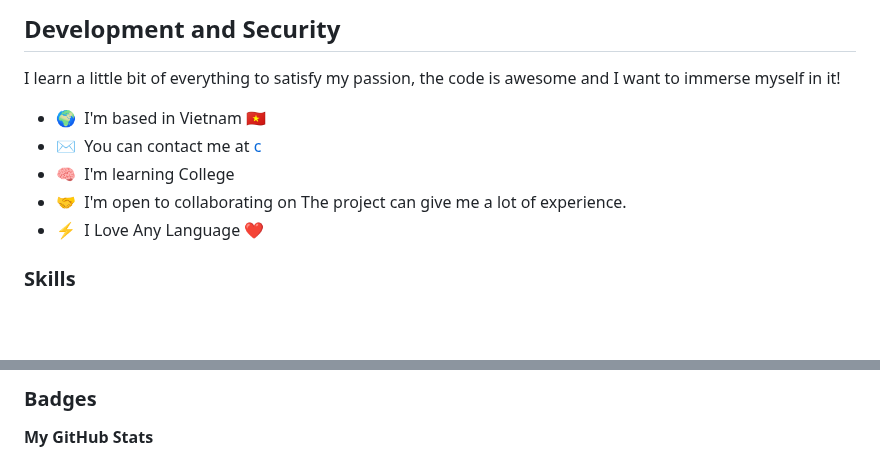
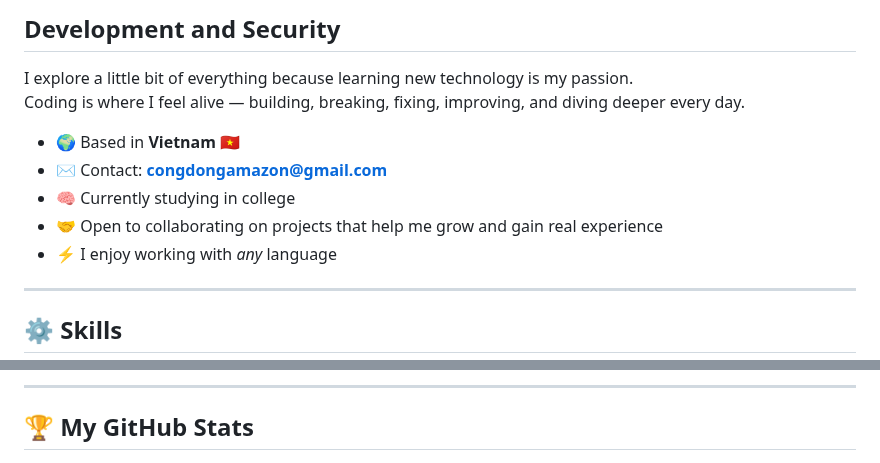
Before and after one commit to TroLyAmazon/TroLyAmazon, a Markdown page: README.md, 2 parts joined by grey strips. Rendered like a GitHub page; blank space fills up the shorter version.

Commit message:
Enhance README formatting and content
Updated README with improved formatting and content.

```diff
--- a/README.md
+++ b/README.md
@@ -3,16 +3,17 @@ Hi ![](https://user-images.githubusercontent.com/18350557/176309783-0785949b-912
 
-Development and Security
-------------------------
+## Development and Security
 
-I learn a little bit of everything to satisfy my passion, the code is awesome and I want to immerse myself in it!
+I explore a little bit of everything because learning new technology is my passion.
+Coding is where I feel alive — building, breaking, fixing, improving, and diving deeper every day.
 
-* 🌍  I'm based in Vietnam 🇻🇳
-* ✉️  You can contact me at [c](mailto:congdongamazon@gmail.com )
-* 🧠  I'm learning College
-* 🤝  I'm open to collaborating on The project can give me a lot of experience.
-* ⚡  I Love Any Language ❤
+- 🌍 Based in **Vietnam 🇻🇳**
+- ✉️ Contact: **congdongamazon@gmail.com**
+- 🧠 Currently studying in college
+- 🤝 Open to collaborating on projects that help me grow and gain real experience
+- ⚡ I enjoy working with *any* language
 
-### Skills
+---
 
+## ⚙️ Skills
 
 <p align="left">
@@ -26,5 +71,5 @@ I learn a little bit of everything to satisfy my passion, the code is awesome an
 
-### Badges
+---
 
-<b>My GitHub Stats</b>
+## 🏆 My GitHub Stats
 
```
Also changed, not shown: other parts of README.md (+57 -7 lines).
